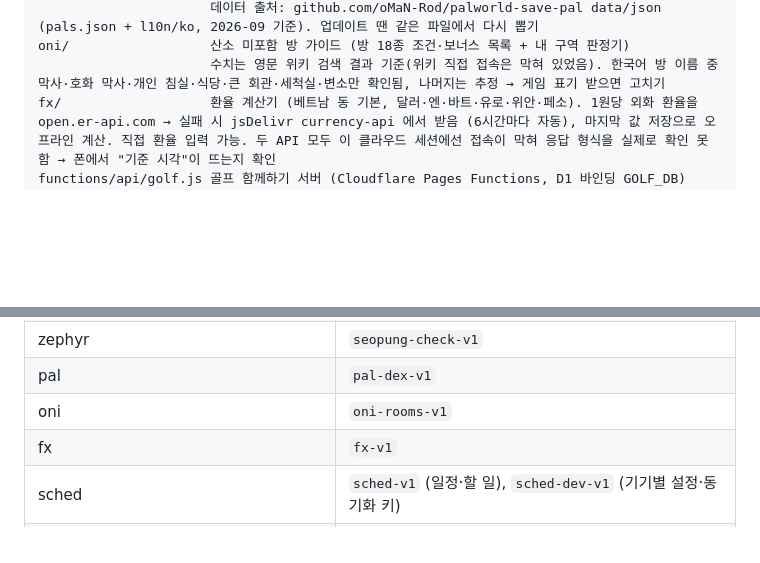
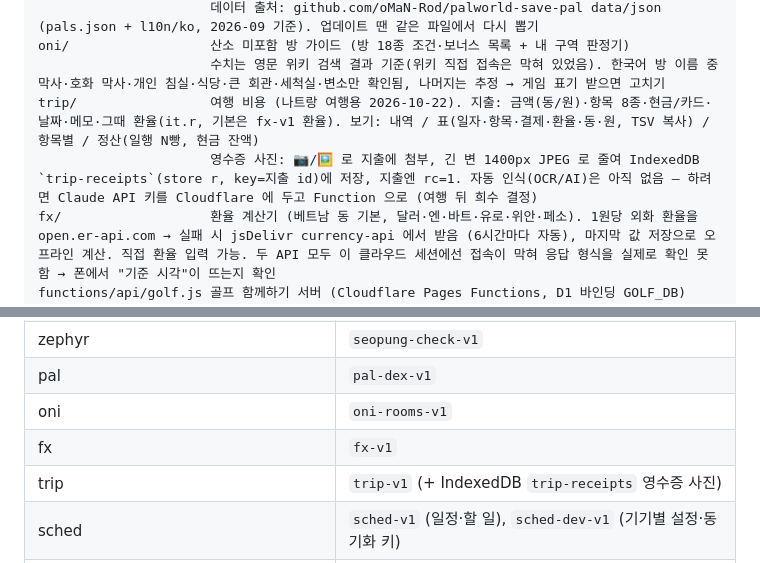
Before and after one commit to imhuisu/mytool, a Markdown page: CLAUDE.md, 2 parts joined by grey strips. Drawn GitHub-style; blank space fills up the shorter version.

Commit message:
CLAUDE.md: 여행 비용 도구 메모
Co-Authored-By: Claude Opus 5.5 <noreply@anthropic.com>
Claude-Session: https://claude.ai/code/session_012iwMXTaH31Ho2p35i8QQrL

```diff
--- a/CLAUDE.md
+++ b/CLAUDE.md
@@ -80,6 +80,8 @@ pal/                  팰월드 펠 도감 (287종: 번호·한국어 이름·
                       데이터 출처: github.com/oMaN-Rod/palworld-save-pal data/json (pals.json + l10n/ko, 2026-09 기준). 업데이트 땐 같은 파일에서 다시 뽑기
 oni/                  산소 미포함 방 가이드 (방 18종 조건·보너스 목록 + 내 구역 판정기)
                       수치는 영문 위키 검색 결과 기준(위키 직접 접속은 막혀 있었음). 한국어 방 이름 중 막사·호화 막사·개인 침실·식당·큰 회관·세척실·변소만 확인됨, 나머지는 추정 → 게임 표기 받으면 고치기
+trip/                 여행 비용 (나트랑 여행용 2026-10-22). 지출: 금액(동/원)·항목 8종·현금/카드·날짜·메모·그때 환율(it.r, 기본은 fx-v1 환율). 보기: 내역 / 표(일자·항목·결제·환율·동·원, TSV 복사) / 항목별 / 정산(일행 N빵, 현금 잔액)
+                      영수증 사진: 📷/🖼️ 로 지출에 첨부, 긴 변 1400px JPEG 로 줄여 IndexedDB `trip-receipts`(store r, key=지출 id)에 저장, 지출엔 rc=1. 자동 인식(OCR/AI)은 아직 없음 — 하려면 Claude API 키를 Cloudflare 에 두고 Function 으로 (여행 뒤 희수 결정)
 fx/                   환율 계산기 (베트남 동 기본, 달러·엔·바트·유로·위안·페소). 1원당 외화 환율을 open.er-api.com → 실패 시 jsDelivr currency-api 에서 받음 (6시간마다 자동), 마지막 값 저장으로 오프라인 계산. 직접 환율 입력 가능. 두 API 모두 이 클라우드 세션에선 접속이 막혀 응답 형식을 실제로 확인 못 함 → 폰에서 "기준 시각"이 뜨는지 확인
 functions/api/golf.js 골프 함께하기 서버 (Cloudflare Pages Functions, D1 바인딩 GOLF_DB)
 sched/                일정 (달력·할 일·위젯 모드). 자체 manifest가 있어 "일정" 앱으로 따로 설치 가능 (예외적으로 ../manifest 대신 sched/manifest.webmanifest)
@@ -143,6 +145,7 @@ desktop/              일정 PC 바탕화면 위젯 (Windows, C# WinForms .NET F
 | pal | `pal-dex-v1` |
 | oni | `oni-rooms-v1` |
 | fx | `fx-v1` |
+| trip | `trip-v1` (+ IndexedDB `trip-receipts` 영수증 사진) |
 | sched | `sched-v1` (일정·할 일), `sched-dev-v1` (기기별 설정·동기화 키) |
 | golf (지난 기록·함께하기 방·직접 입력한 골프장 파) | `gd2-rounds`, `gd2-room`, `gd2-courses` |
 
```
